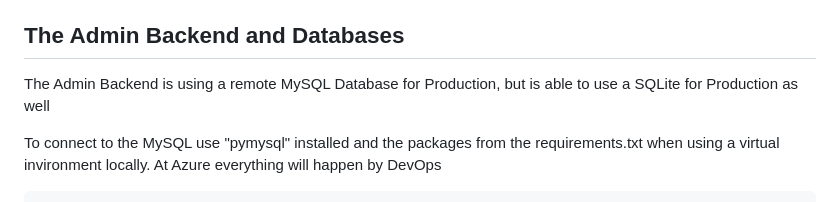
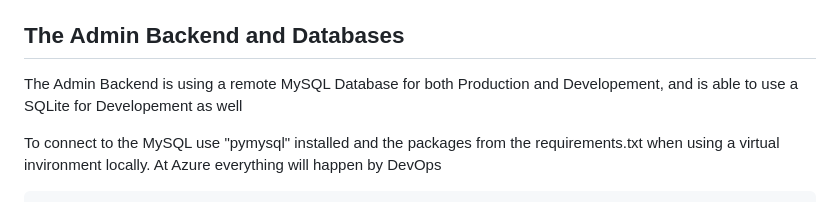
Before and after one commit to persteenolsen/django-azure, a Markdown page: README.md, the part around the change. Rendered like a GitHub page.

Commit message:
Adjusted a few lines in the Readme

```diff
--- a/README.md
+++ b/README.md
@@ -124,7 +124,7 @@ Your Django application is now available at `http://127.0.0.1:8000/`.
 
 ## The Admin Backend and Databases
 
-The Admin Backend is using a remote MySQL Database for Production, but is able to use a SQLite for Production as well
+The Admin Backend is using a remote MySQL Database for both Production and Developement, and is able to use a SQLite for Developement as well
 
 To connect to the MySQL use "pymysql" installed and the packages from the requirements.txt when using a virtual invironment locally. At Azure everything will happen by DevOps
 
```
